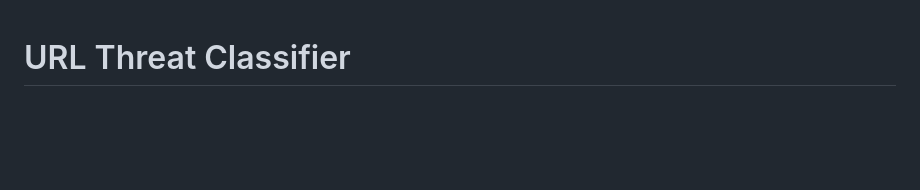
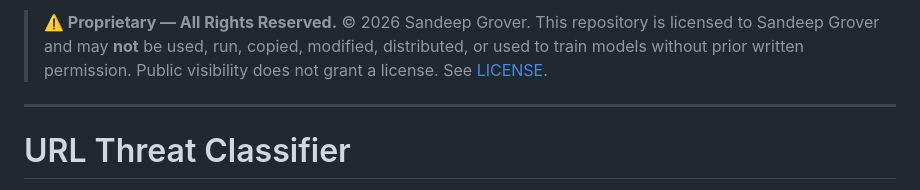
Before and after one commit to Sandyyy123/url-threat-classifier, a Markdown page: README.md, the part around the change. Rendered like a GitHub page; blank space fills up the shorter version.

Commit message:
Add proprietary license and notice

```diff
--- a/README.md
+++ b/README.md
@@ -1,3 +1,7 @@
+> **⚠️ Proprietary — All Rights Reserved.** © 2026 Sandeep Grover. This repository is licensed to Sandeep Grover and may **not** be used, run, copied, modified, distributed, or used to train models without prior written permission. Public visibility does not grant a license. See [LICENSE](LICENSE).
+
+---
+
 # URL Threat Classifier
 
 Machine learning pipeline for detecting malicious URLs in real time. Built for integration into messaging applications, browser extensions, or email filters.
```
